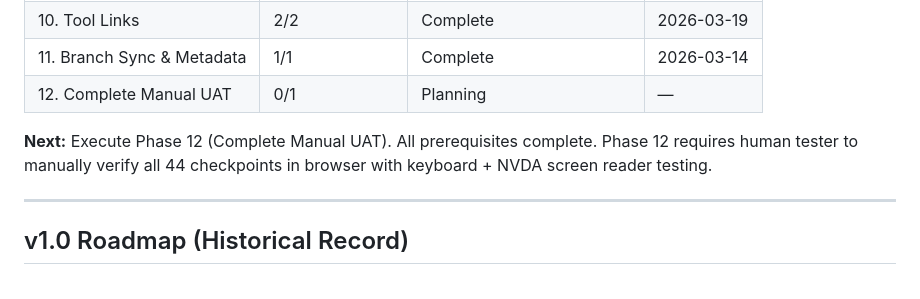
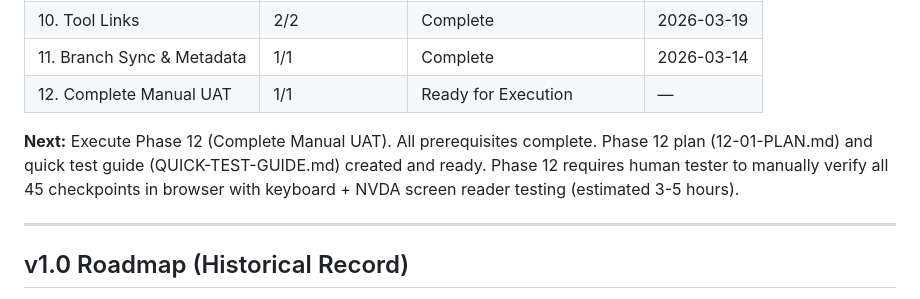
Before and after one commit to TonciZ/a11y-wcag-demo, a Markdown page: .planning/ROADMAP.md, the part around the change. GitHub-like rendering.

```diff
--- a/.planning/ROADMAP.md
+++ b/.planning/ROADMAP.md
@@ -171,10 +171,10 @@ Phases execute in numeric order: 5 → 6 → 7 (merge gate) → 8 → 9 → 10
 | 9. Mobile Chrome | 2/2 | Complete | 2026-03-16 |
 | 10. Tool Links | 2/2 | Complete | 2026-03-19 |
 | 11. Branch Sync & Metadata | 1/1 | Complete | 2026-03-14 |
-| 12. Complete Manual UAT | 0/1 | Planning | — |
+| 12. Complete Manual UAT | 1/1 | Ready for Execution | — |
 
 **Next:**
-Execute Phase 12 (Complete Manual UAT). All prerequisites complete. Phase 12 requires human tester to manually verify all 44 checkpoints in browser with keyboard + NVDA screen reader testing.
+Execute Phase 12 (Complete Manual UAT). All prerequisites complete. Phase 12 plan (12-01-PLAN.md) and quick test guide (QUICK-TEST-GUIDE.md) created and ready. Phase 12 requires human tester to manually verify all 45 checkpoints in browser with keyboard + NVDA screen reader testing (estimated 3-5 hours).
 
 ---
 
```
Also changed, not shown: .planning/STATE.md (+13 -9 lines).
